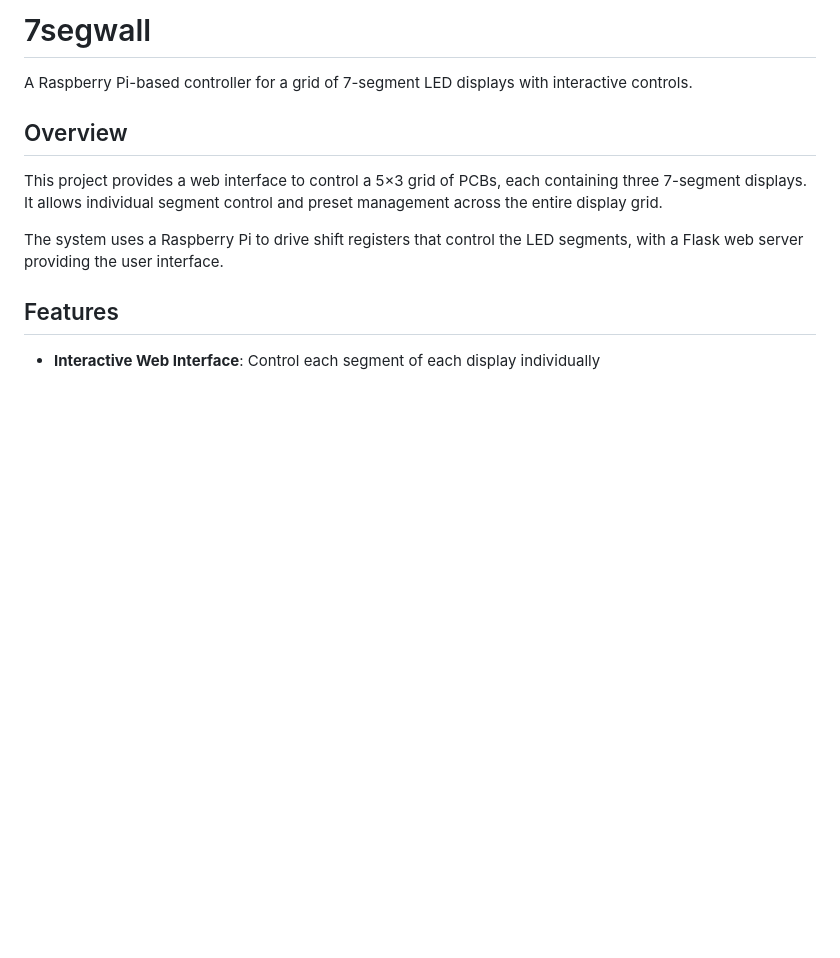
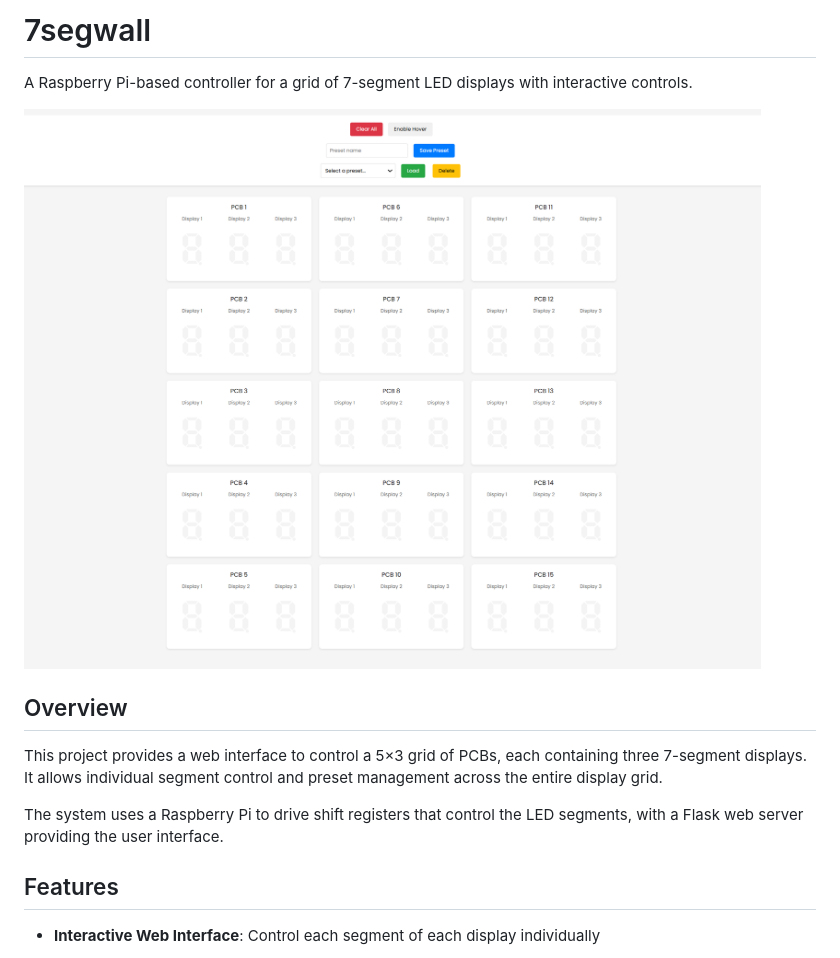
Before and after one commit to 2wenty2wo/7segwall, a Markdown page: README.md, the part around the change. Drawn GitHub-style; blank space fills up the shorter version.

```diff
--- a/README.md
+++ b/README.md
@@ -1,6 +1,8 @@
 # 7segwall
 
 A Raspberry Pi-based controller for a grid of 7-segment LED displays with interactive controls.
+
+![Screenshot](https://raw.githubusercontent.com/2wenty2wo/7segwall/refs/heads/main/screenshot.png)
 
 Overview
 --------
```
